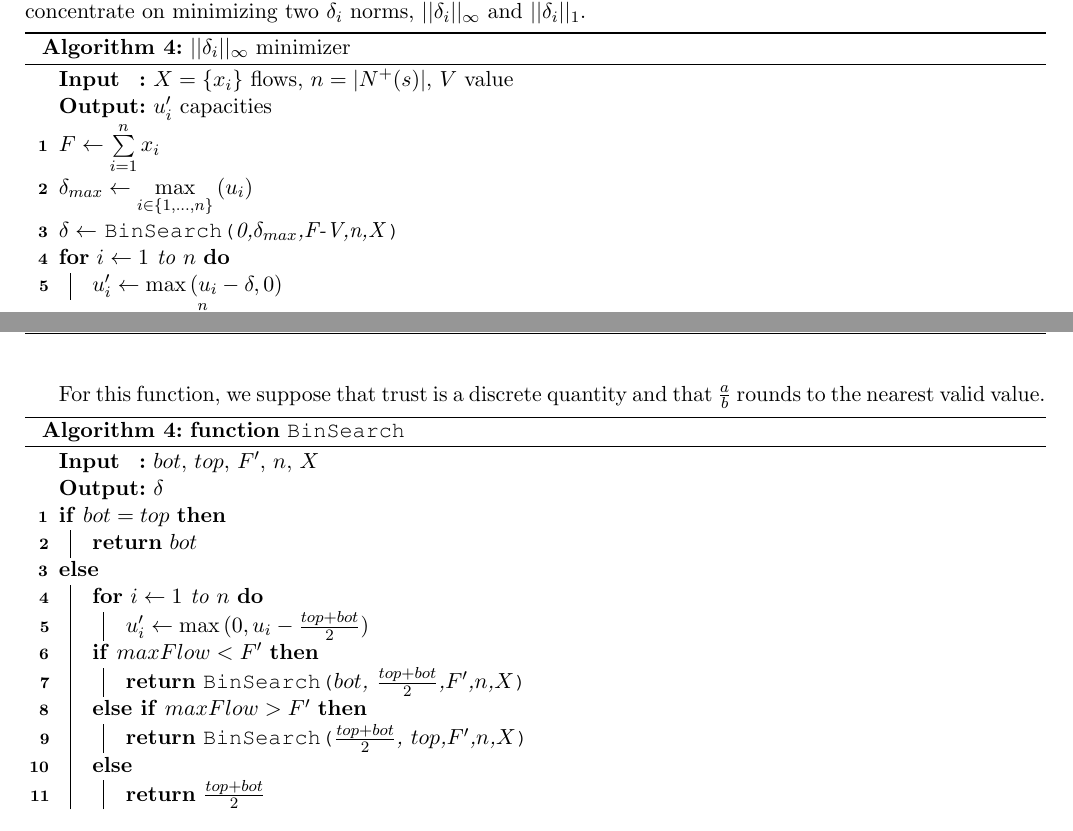
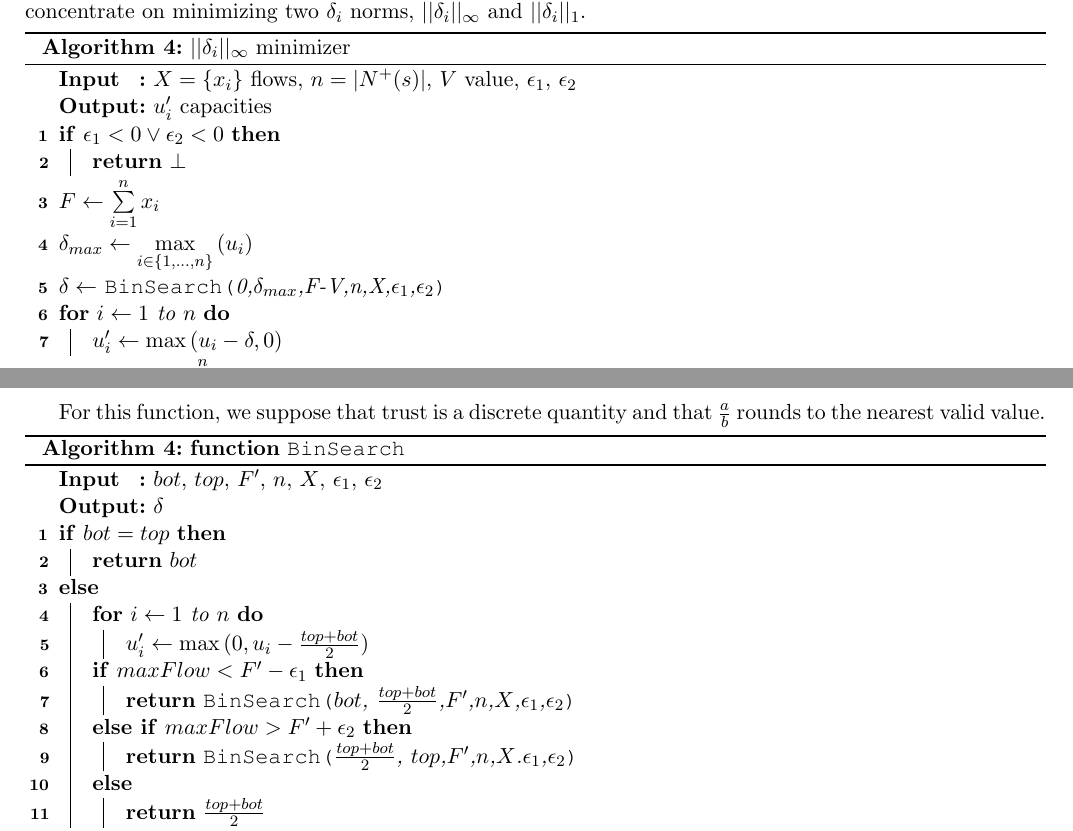
Before and after one commit to decrypto-org/TrustIsRisk, a LaTeX document (paperEng.tex): two parts of pages 8 and 9 of 9, joined at a grey line, cut so that both start at the same text. Compiled offline with pdfLaTeX.

Commit message:
changed definitions order, changed indirect trust definition, changed algorithm 4 to include epsilons

```diff
--- a/paperEng.tex
+++ b/paperEng.tex
@@ -542,12 +542,14 @@
        \SetKwInOut{Input}{Input}
        \SetKwInOut{Output}{Output}
        \SetKwFunction{BinSearch}{BinSearch}
-       \Input{$X = \{x_i\}$ flows, $n = |N^{+}(s)|$, $V$ value}
+       \Input{$X = \{x_i\}$ flows, $n = |N^{+}(s)|$, $V$ value, $\epsilon_1$, $\epsilon_2$}
        \Output{$u_i'$ capacities}
        \caption{$||\delta_i||_\infty$ minimizer}
+       \If{$\epsilon_1 < 0 \vee \epsilon_2 < 0$}
+          {\Return $\bot$}
        $F \gets \sum\limits_{i=1}^{n}x_i$ \\
        $\delta_{max} \gets \max\limits_{i \in \{1,...,n\}}{(u_i)}$ \\
-       $\delta \gets$ \BinSearch{0,$\delta_{max}$,F-V,n,X} \\
+       $\delta \gets$ \BinSearch{0,$\delta_{max}$,F-V,n,X,$\epsilon_1$,$\epsilon_2$} \\
        \For{$i \gets 1$ to $n$}
           {$u_i' \gets \max{(u_i - \delta, 0)}$}
        \Return $U' = \bigcup\limits_{j=1}^{n}\{u_j'\}$
@@ -567,17 +569,17 @@
        \SetKwFunction{BinSearch}{BinSearch}
        \SetKwInOut{Input}{Input}
        \SetKwInOut{Output}{Output}
-       \Input{$bot$, $top$, $F'$, $n$, $X$}
+       \Input{$bot$, $top$, $F'$, $n$, $X$, $\epsilon_1$, $\epsilon_2$}
        \Output{$\delta$}
        \caption*{\textbf{function} \texttt{BinSearch} }
        \If{$bot = top$}{\Return $bot$}
        \Else{
           \For{$i \gets 1$ to $n$}
               {$u_i' \gets \max{(0,u_i - \frac{top + bot}{2})}$}
-          \If{$maxFlow < F'$}
-	     {\Return \BinSearch{$bot$, $\frac{top+bot}{2}$,$F'$,$n$,$X$}}
-          \ElseIf{$maxFlow > F'$}
-	     {\Return \BinSearch{$\frac{top+bot}{2}$, $top$,$F'$,$n$,$X$}}
+          \If{$maxFlow < F' - \epsilon_1$}
+	     {\Return \BinSearch{$bot$, $\frac{top+bot}{2}$,$F'$,$n$,$X$,$\epsilon_1$,$\epsilon_2$}}
+          \ElseIf{$maxFlow > F' + \epsilon_2$}
+	     {\Return \BinSearch{$\frac{top+bot}{2}$, $top$,$F'$,$n$,$X$.$\epsilon_1$,$\epsilon_2$}}
           \Else
              {\Return $\frac{top + bot}{2}$}
        }
```
Also changed, not shown: paperEng.pdf, paperEng.tex (54 more changed lines).
